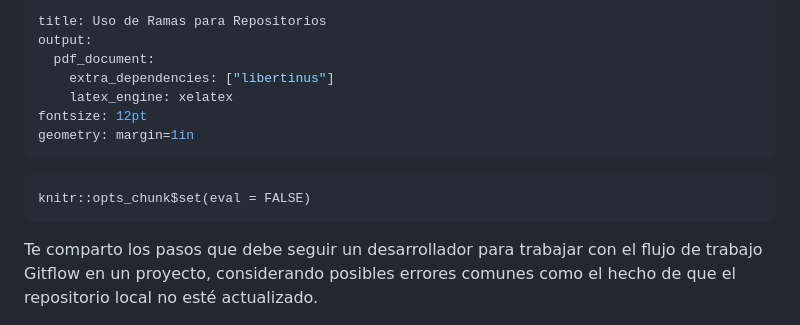
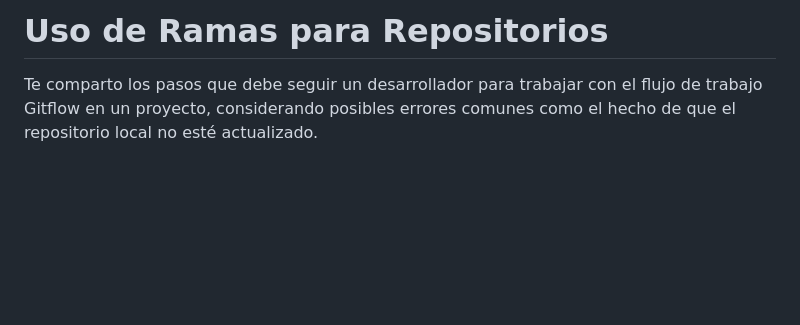
Before and after one commit to gallinero-pateado/capacitacion-ramas, a Markdown page: README.md, the part around the change. Drawn GitHub-style; blank space fills up the shorter version.

````diff
--- a/README.md
+++ b/README.md
@@ -1,15 +1,4 @@
----
-title: Uso de Ramas para Repositorios
-output:
-  pdf_document:
-    extra_dependencies: ["libertinus"]
-    latex_engine: xelatex
-fontsize: 12pt
-geometry: margin=1in
----
-```{r setup, include=FALSE}
-knitr::opts_chunk$set(eval = FALSE)
-```
+# Uso de Ramas para Repositorios
 
 Te comparto los pasos que debe seguir un desarrollador para trabajar con el flujo de trabajo Gitflow en un proyecto, considerando posibles errores comunes como el hecho de que el repositorio local no esté actualizado.
 
````
